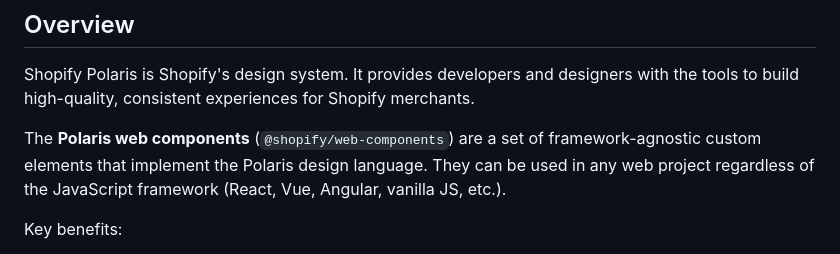
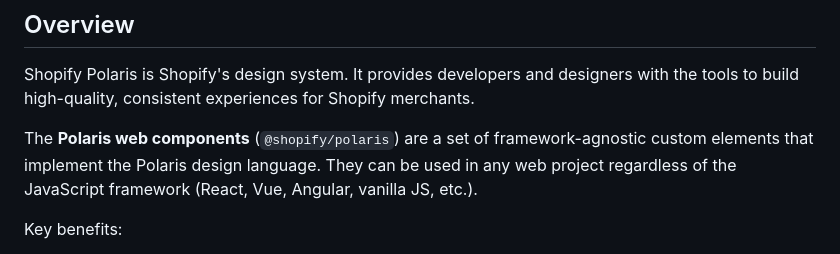
Before and after one commit to amalkkft19/polarise-component-doc, a Markdown page: README.md, the part around the change. Rendered like a GitHub page.

Commit message:
Fix inconsistent package name in README
Agent-Logs-Url: https://github.com/amalkkft19/polarise-component-doc/sessions/755db2bb-dabf-4eb9-bce0-33d492c4cc03

Co-authored-by: amalkkft19 <97327381+amalkkft19@users.noreply.github.com>

```diff
--- a/README.md
+++ b/README.md
@@ -43,7 +43,7 @@ A comprehensive documentation site for Shopify Polaris web components — the de
 
 Shopify Polaris is Shopify's design system. It provides developers and designers with the tools to build high-quality, consistent experiences for Shopify merchants.
 
-The **Polaris web components** (`@shopify/web-components`) are a set of framework-agnostic custom elements that implement the Polaris design language. They can be used in any web project regardless of the JavaScript framework (React, Vue, Angular, vanilla JS, etc.).
+The **Polaris web components** (`@shopify/polaris`) are a set of framework-agnostic custom elements that implement the Polaris design language. They can be used in any web project regardless of the JavaScript framework (React, Vue, Angular, vanilla JS, etc.).
 
 Key benefits:
 - **Framework-agnostic** — use them in any environment that supports Custom Elements v1.
```
